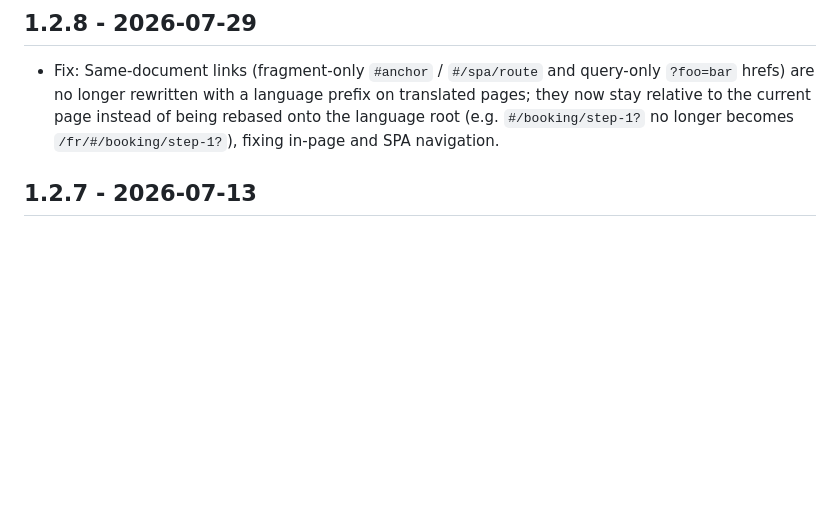
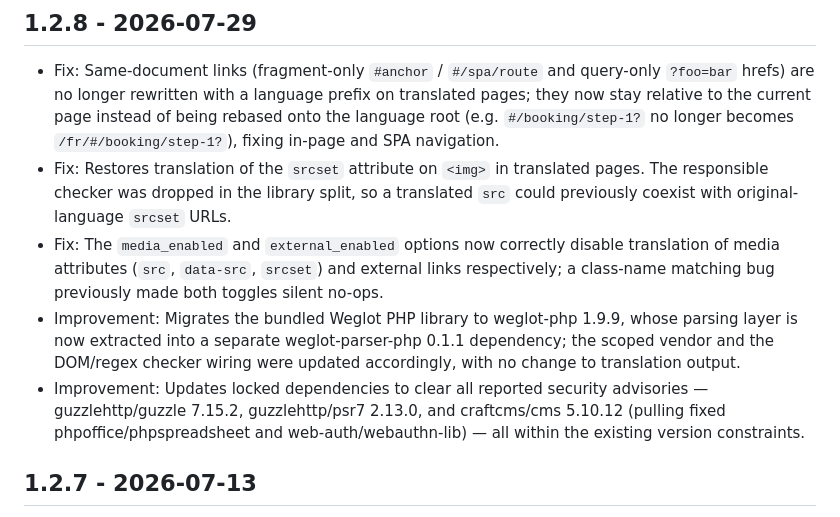
Before and after one commit to weglot/translate-craftcms, a Markdown page: CHANGELOG.md, the part around the change. Rendered like a GitHub page; blank space fills up the shorter version.

Commit message:
docs(changelog): add 1.2.8 release notes

```diff
--- a/CHANGELOG.md
+++ b/CHANGELOG.md
@@ -3,6 +3,10 @@
 ## 1.2.8 - 2026-07-29
 
 - Fix: Same-document links (fragment-only `#anchor` / `#/spa/route` and query-only `?foo=bar` hrefs) are no longer rewritten with a language prefix on translated pages; they now stay relative to the current page instead of being rebased onto the language root (e.g. `#/booking/step-1?` no longer becomes `/fr/#/booking/step-1?`), fixing in-page and SPA navigation.
+- Fix: Restores translation of the `srcset` attribute on `<img>` in translated pages. The responsible checker was dropped in the library split, so a translated `src` could previously coexist with original-language `srcset` URLs.
+- Fix: The `media_enabled` and `external_enabled` options now correctly disable translation of media attributes (`src`, `data-src`, `srcset`) and external links respectively; a class-name matching bug previously made both toggles silent no-ops.
+- Improvement: Migrates the bundled Weglot PHP library to weglot-php 1.9.9, whose parsing layer is now extracted into a separate weglot-parser-php 0.1.1 dependency; the scoped vendor and the DOM/regex checker wiring were updated accordingly, with no change to translation output.
+- Improvement: Updates locked dependencies to clear all reported security advisories — guzzlehttp/guzzle 7.15.2, guzzlehttp/psr7 2.13.0, and craftcms/cms 5.10.12 (pulling fixed phpoffice/phpspreadsheet and web-auth/webauthn-lib) — all within the existing version constraints.
 
 ## 1.2.7 - 2026-07-13
 
```
